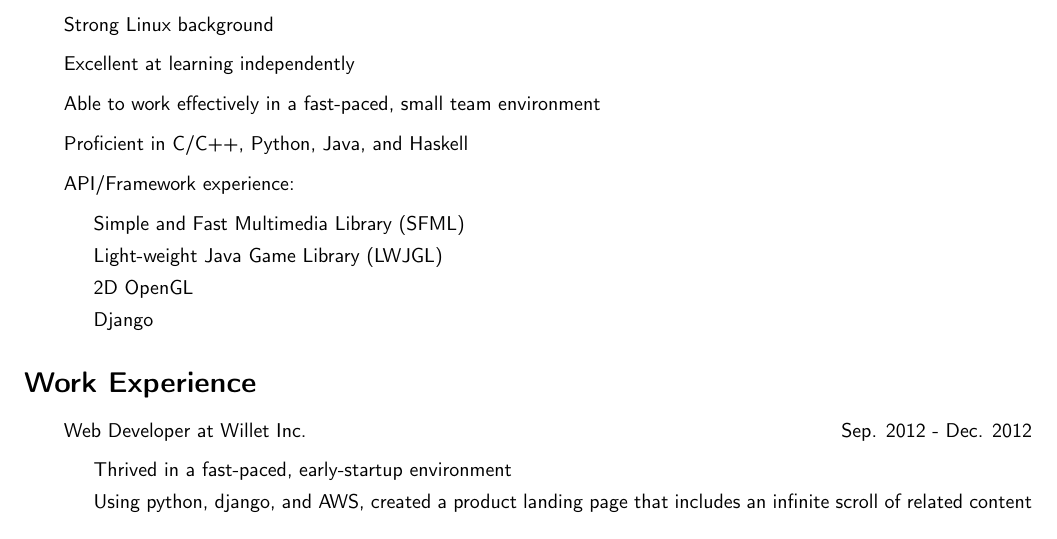
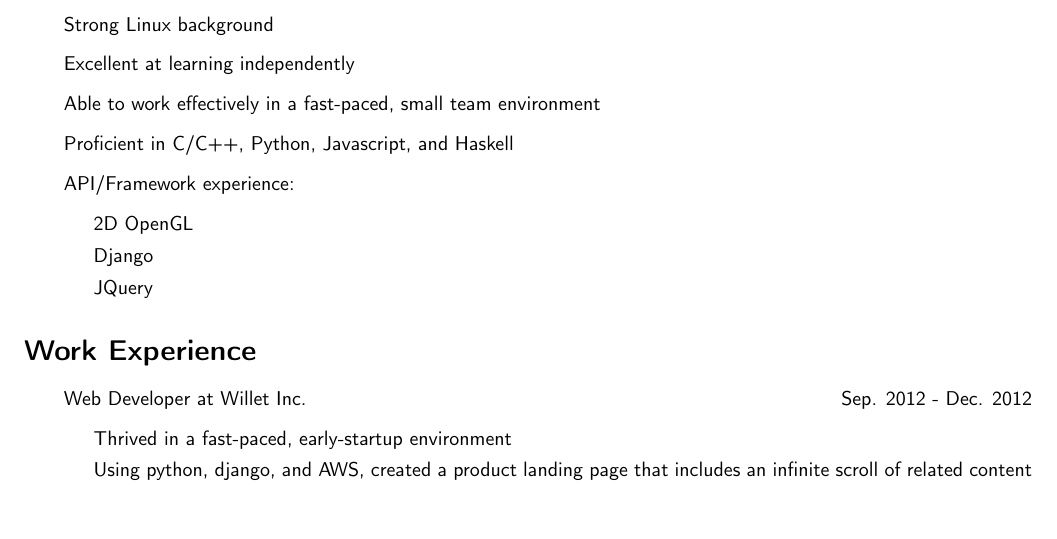
Before and after one commit to TerranceN/LaTeX-Resume, a LaTeX CV (Resume.tex): part of the page, cut so that both start at the same text. Compiled offline with pdfLaTeX.

Commit message:
mentioned jquery and javascript experience

```diff
--- a/Resume.tex
+++ b/Resume.tex
@@ -44,13 +44,12 @@ N2E 3S4\\
         \item Strong Linux background
         \item Excellent at learning independently
         \item Able to work effectively in a fast-paced, small team environment
-        \item Proficient in C/C++, Python, Java, and Haskell
+        \item Proficient in C/C++, Python, Javascript, and Haskell
         \item API/Framework experience:
         \begin{description}
-            \item Simple and Fast Multimedia Library (SFML)
-            \item Light-weight Java Game Library (LWJGL)
             \item 2D OpenGL
             \item Django
+            \item JQuery
         \end{description}
     \end{description}
 
```
